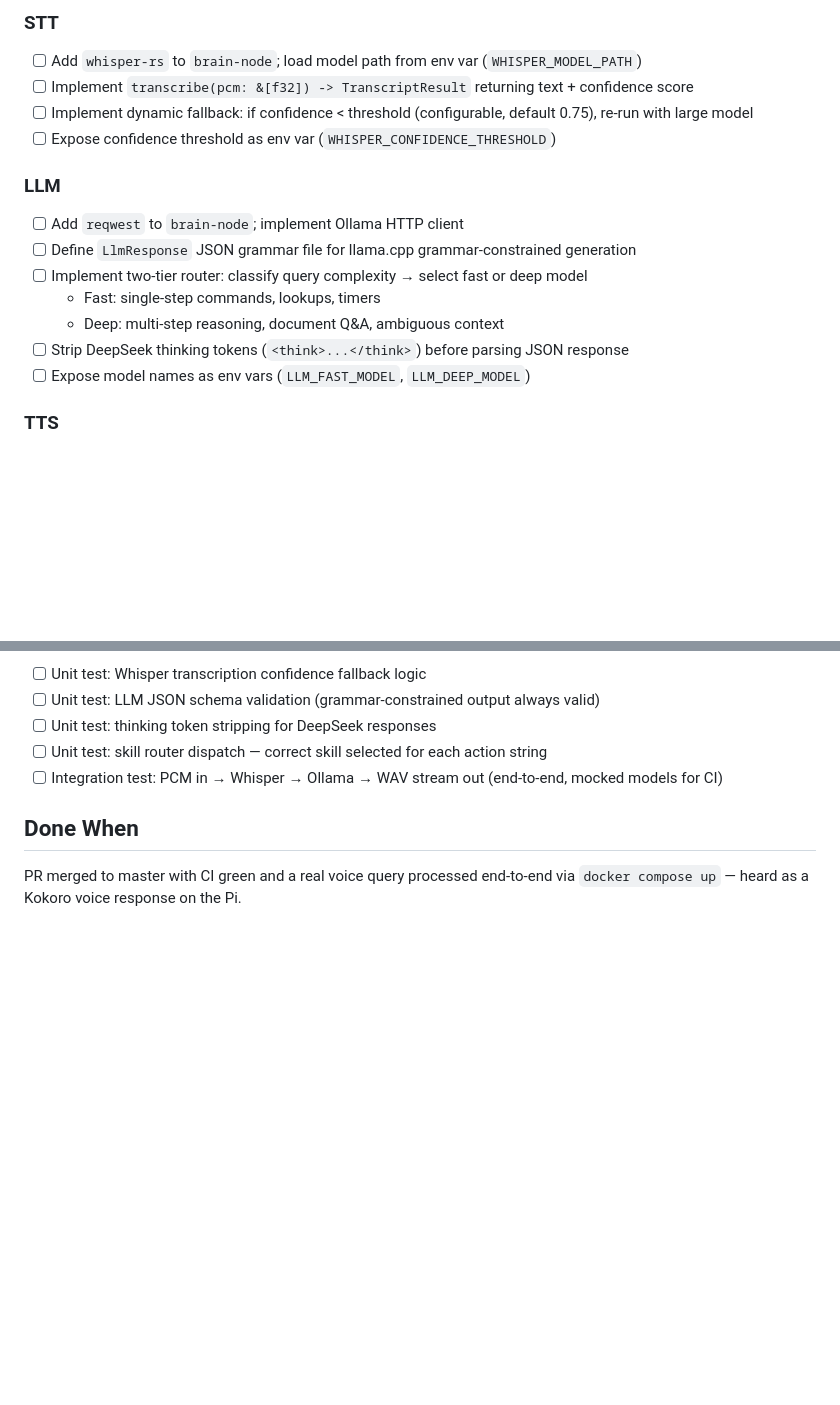
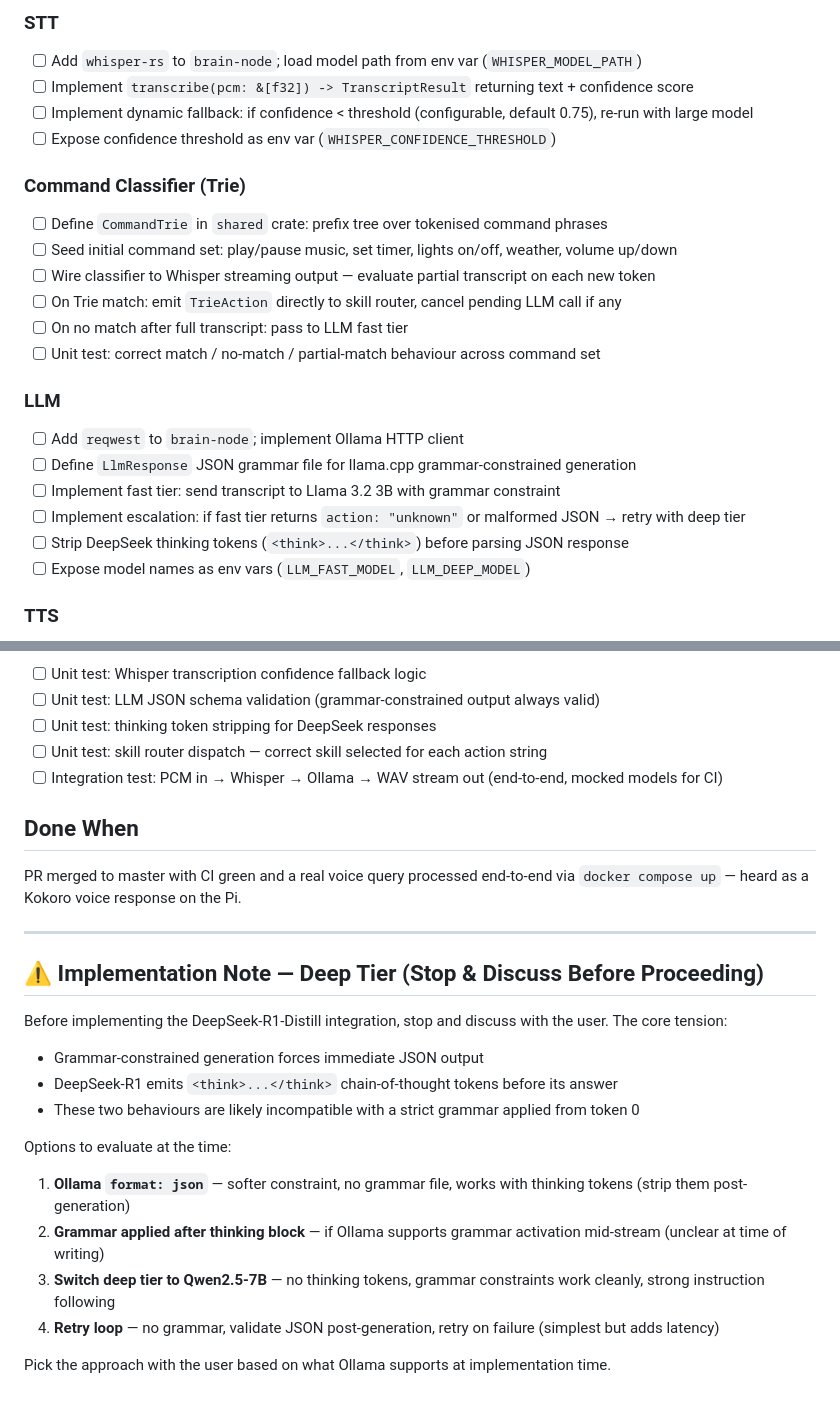
Before and after one commit to miki-przygoda/Aether, a Markdown page: todos/epic-phase-2-neural-engine.md, 2 parts joined by grey strips. GitHub-like rendering; blank space fills up the shorter version.

Commit message:
docs(todos): update Phase 2 for Trie classifier and DeepSeek stop note
Replace vague complexity classifier with a concrete Trie-based command
classifier in shared crate. Trie operates on partial Whisper streaming
output in parallel — known commands (play music, timers, lights) are
dispatched directly with zero LLM calls. Unknown queries escalate to
fast tier, then deep tier if fast returns action: unknown.

Add explicit stop-and-discuss note before implementing DeepSeek deep
tier: grammar constraints and thinking tokens are likely incompatible.
Documents four resolution options to evaluate at implementation time.

Co-Authored-By: Claude Sonnet 4.6 <noreply@anthropic.com>

```diff
--- a/todos/epic-phase-2-neural-engine.md
+++ b/todos/epic-phase-2-neural-engine.md
@@ -40,12 +44,19 @@ Deploy the brain as a Docker Compose stack and wire the incoming PCM stream thro
 - [ ] Implement dynamic fallback: if confidence < threshold (configurable, default 0.75), re-run with large model
 - [ ] Expose confidence threshold as env var (`WHISPER_CONFIDENCE_THRESHOLD`)
 
+### Command Classifier (Trie)
+- [ ] Define `CommandTrie` in `shared` crate: prefix tree over tokenised command phrases
+- [ ] Seed initial command set: play/pause music, set timer, lights on/off, weather, volume up/down
+- [ ] Wire classifier to Whisper streaming output — evaluate partial transcript on each new token
+- [ ] On Trie match: emit `TrieAction` directly to skill router, cancel pending LLM call if any
+- [ ] On no match after full transcript: pass to LLM fast tier
+- [ ] Unit test: correct match / no-match / partial-match behaviour across command set
+
 ### LLM
 - [ ] Add `reqwest` to `brain-node`; implement Ollama HTTP client
 - [ ] Define `LlmResponse` JSON grammar file for llama.cpp grammar-constrained generation
-- [ ] Implement two-tier router: classify query complexity → select fast or deep model
-  - Fast: single-step commands, lookups, timers
-  - Deep: multi-step reasoning, document Q&A, ambiguous context
+- [ ] Implement fast tier: send transcript to Llama 3.2 3B with grammar constraint
+- [ ] Implement escalation: if fast tier returns `action: "unknown"` or malformed JSON → retry with deep tier
 - [ ] Strip DeepSeek thinking tokens (`<think>...</think>`) before parsing JSON response
 - [ ] Expose model names as env vars (`LLM_FAST_MODEL`, `LLM_DEEP_MODEL`)
 
@@ -69,3 +80,21 @@ Deploy the brain as a Docker Compose stack and wire the incoming PCM stream thro
 
 ## Done When
 PR merged to master with CI green and a real voice query processed end-to-end via `docker compose up` — heard as a Kokoro voice response on the Pi.
+
+---
+
+## ⚠️ Implementation Note — Deep Tier (Stop & Discuss Before Proceeding)
+
+Before implementing the DeepSeek-R1-Distill integration, stop and discuss with the user. The core tension:
+
+- Grammar-constrained generation forces immediate JSON output
+- DeepSeek-R1 emits `<think>...</think>` chain-of-thought tokens before its answer
+- These two behaviours are likely incompatible with a strict grammar applied from token 0
+
+Options to evaluate at the time:
+1. **Ollama `format: json`** — softer constraint, no grammar file, works with thinking tokens (strip them post-generation)
+2. **Grammar applied after thinking block** — if Ollama supports grammar activation mid-stream (unclear at time of writing)
+3. **Switch deep tier to Qwen2.5-7B** — no thinking tokens, grammar constraints work cleanly, strong instruction following
+4. **Retry loop** — no grammar, validate JSON post-generation, retry on failure (simplest but adds latency)
+
+Pick the approach with the user based on what Ollama supports at implementation time.
```
Also changed, not shown: other parts of todos/epic-phase-2-neural-engine.md (+6 -2 lines).
